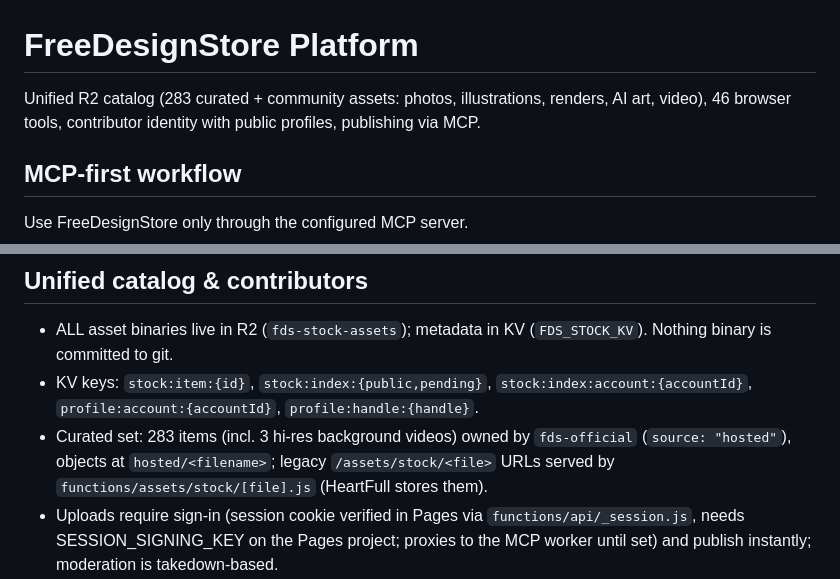
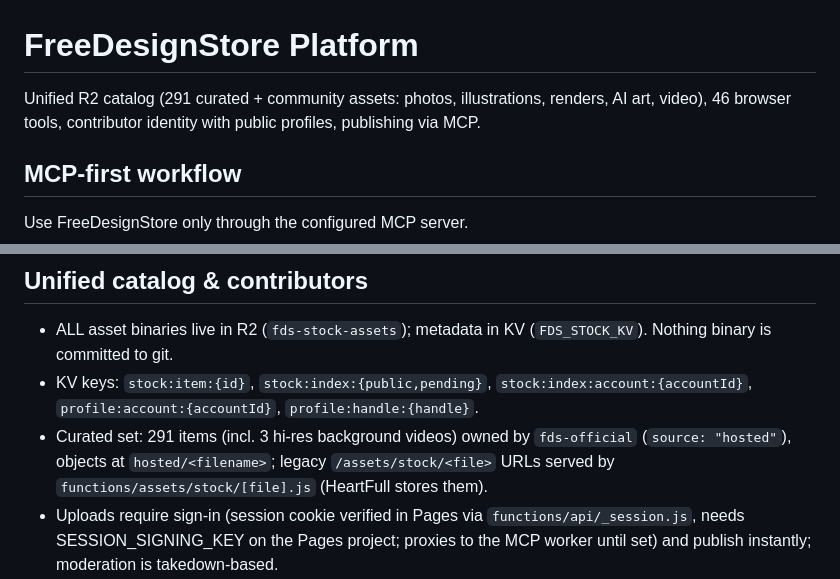
Before and after one commit to freedesignstore-online/platform, a Markdown page: CLAUDE.md, 2 parts joined by grey strips. Rendered like a GitHub page.

Commit message:
Batch 10: 8 premium museum design assets (291 curated)
Met CC0 decorative/illustration content — botanical porcelain, Persian
'Concourse of the Birds' manuscript, Andean woven tabard, Hiroshige
woodblock (calibration bar cropped), gilt sculptures. Illustrations 4->7,
Patterns 4->5, Art 42->47. Museum content is premium design material vs
generic stock.

Co-Authored-By: Claude Fable 5 <noreply@anthropic.com>

```diff
--- a/CLAUDE.md
+++ b/CLAUDE.md
@@ -1,6 +1,6 @@
 # FreeDesignStore Platform
 
-Unified R2 catalog (283 curated + community assets: photos, illustrations, renders, AI art, video), 46 browser tools, contributor identity with public profiles, publishing via MCP.
+Unified R2 catalog (291 curated + community assets: photos, illustrations, renders, AI art, video), 46 browser tools, contributor identity with public profiles, publishing via MCP.
 
 ## MCP-first workflow
 
@@ -89,7 +89,7 @@ workers/mcp/            MCP server (Cloudflare Worker, 18 tools)
 
 - ALL asset binaries live in R2 (`fds-stock-assets`); metadata in KV (`FDS_STOCK_KV`). Nothing binary is committed to git.
 - KV keys: `stock:item:{id}`, `stock:index:{public,pending}`, `stock:index:account:{accountId}`, `profile:account:{accountId}`, `profile:handle:{handle}`.
-- Curated set: 283 items (incl. 3 hi-res background videos) owned by `fds-official` (`source: "hosted"`), objects at `hosted/<filename>`; legacy `/assets/stock/<file>` URLs served by `functions/assets/stock/[file].js` (HeartFull stores them).
+- Curated set: 291 items (incl. 3 hi-res background videos) owned by `fds-official` (`source: "hosted"`), objects at `hosted/<filename>`; legacy `/assets/stock/<file>` URLs served by `functions/assets/stock/[file].js` (HeartFull stores them).
 - Uploads require sign-in (session cookie verified in Pages via `functions/api/_session.js`, needs SESSION_SIGNING_KEY on the Pages project; proxies to the MCP worker until set) and publish instantly; moderation is takedown-based.
 - Taxonomy axes on every asset: `assetType` (13 types incl. video/animation), `origin` (photograph | ai-generated | 3d-render | digital-illustration | vector-art | scan | mixed, with `originDetail` tool/model/prompt — AI must name the tool), `licenseId` (always `cc0` — the whole catalog is public-domain dedicated, uploads force it; `fds-free | attribution` are legacy render-only ids), `purpose`, `safe`. Origin is disclosed on asset pages.
 - Legal pages: `/terms/` (CC0 dedication, contributor terms, takedowns) and `/privacy/` (cookieless analytics, contributor OAuth data). Linked from every footer.
```
Also changed, not shown: STOCK-UPLOADS.md (+1 -1 lines).
